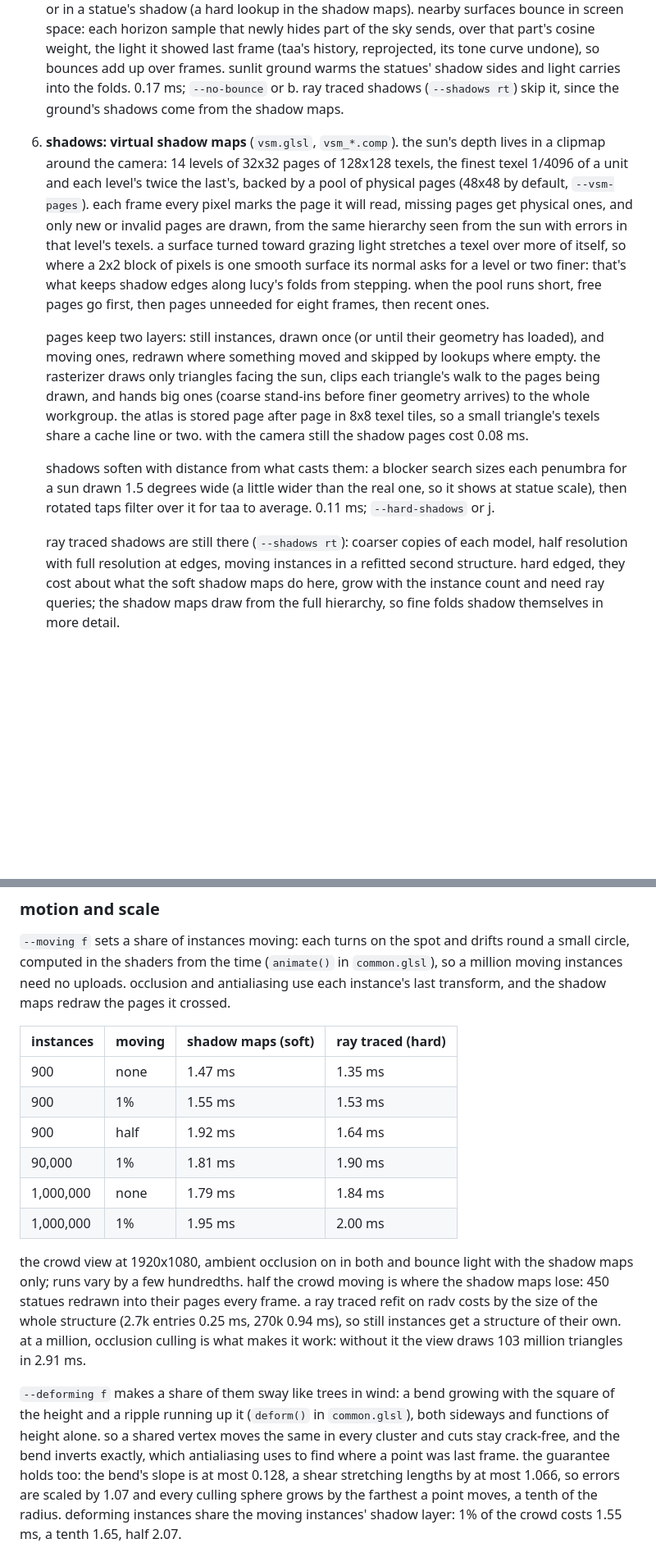
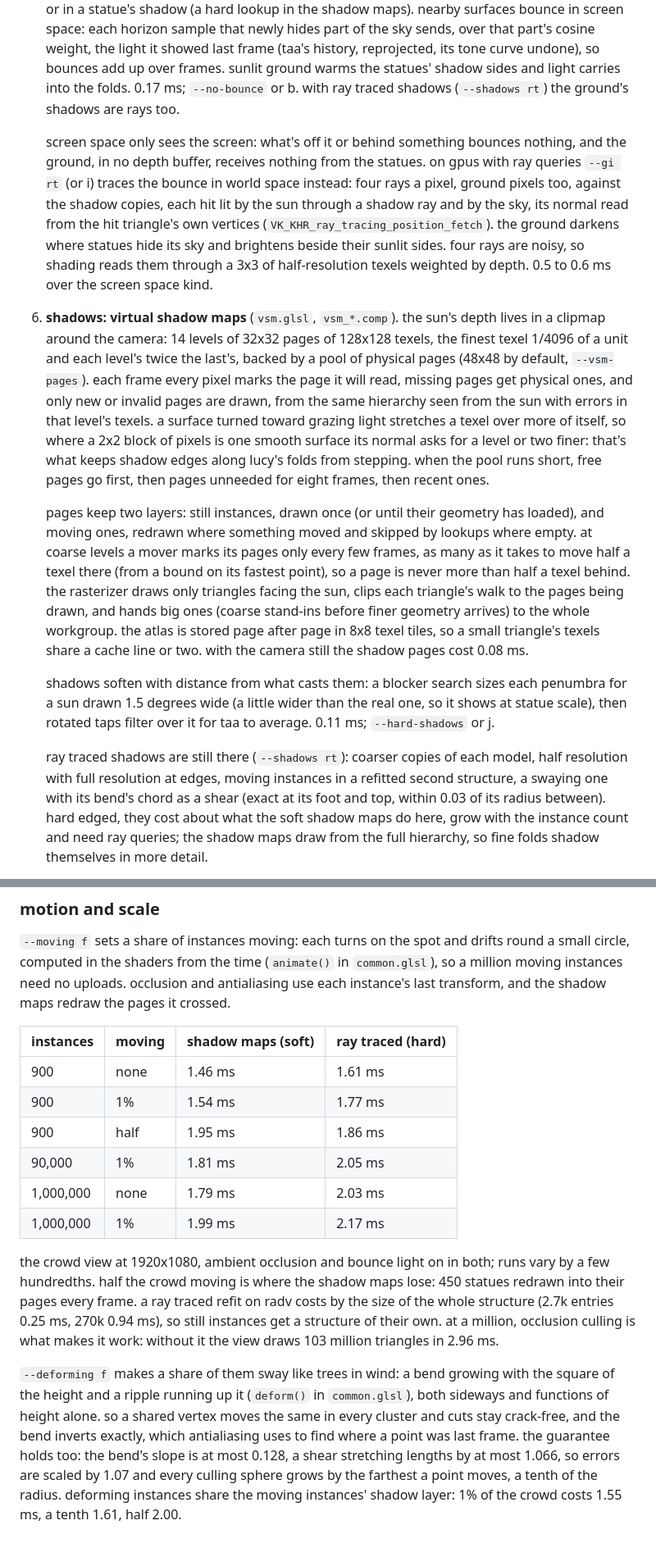
Before and after one commit to apollo-2006/colossus, a Markdown page: README.md, 2 parts joined by grey strips. Shown at 82% size. Drawn GitHub-style; blank space fills up the shorter version.

```diff
--- a/README.md
+++ b/README.md
@@ -113,8 +113,17 @@ triangles) take 1.79 ms, and instances can move and sway.
    newly hides part of the sky sends, over that part's cosine weight, the light it showed
    last frame (taa's history, reprojected, its tone curve undone), so bounces add up over
    frames. sunlit ground warms the statues' shadow sides and light carries into the folds.
-   0.17 ms; `--no-bounce` or b. ray traced shadows (`--shadows rt`) skip it, since the
-   ground's shadows come from the shadow maps.
+   0.17 ms; `--no-bounce` or b. with ray traced shadows (`--shadows rt`) the ground's
+   shadows are rays too.
+
+   screen space only sees the screen: what's off it or behind something bounces nothing,
+   and the ground, in no depth buffer, receives nothing from the statues. on gpus with
+   ray queries `--gi rt` (or i) traces the bounce in world space instead: four rays a
+   pixel, ground pixels too, against the shadow copies, each hit lit by the sun through a
+   shadow ray and by the sky, its normal read from the hit triangle's own vertices
+   (`VK_KHR_ray_tracing_position_fetch`). the ground darkens where statues hide its sky
+   and brightens beside their sunlit sides. four rays are noisy, so shading reads them
+   through a 3x3 of half-resolution texels weighted by depth. 0.5 to 0.6 ms over the screen space kind.
 6. **shadows: virtual shadow maps** (`vsm.glsl`, `vsm_*.comp`). the sun's depth lives in
    a clipmap around the camera: 14 levels of 32x32 pages of 128x128 texels, the finest
    texel 1/4096 of a unit and each level's twice the last's, backed by a pool of physical
@@ -128,7 +137,9 @@ triangles) take 1.79 ms, and instances can move and sway.
 
    pages keep two layers: still instances, drawn once (or until their geometry has
    loaded), and moving ones, redrawn where something moved and skipped by lookups where
-   empty. the rasterizer draws only triangles facing the sun, clips each triangle's walk
+   empty. at coarse levels a mover marks its pages only every few frames, as many as it
+   takes to move half a texel there (from a bound on its fastest point), so a page is
+   never more than half a texel behind. the rasterizer draws only triangles facing the sun, clips each triangle's walk
    to the pages being drawn, and hands big ones (coarse stand-ins before finer geometry
    arrives) to the whole workgroup. the atlas is stored page after page in 8x8 texel
    tiles, so a small triangle's texels share a cache line or two. with the camera still
@@ -141,7 +152,8 @@ triangles) take 1.79 ms, and instances can move and sway.
 
    ray traced shadows are still there (`--shadows rt`): coarser copies of each model,
    half resolution with full resolution at edges, moving instances in a refitted second
-   structure. hard edged, they cost about what the soft shadow maps do here, grow with the
+   structure, a swaying one with its bend's chord as a shear (exact at its foot and top,
+   within 0.03 of its radius between). hard edged, they cost about what the soft shadow maps do here, grow with the
    instance count and need ray queries; the shadow maps draw from the full hierarchy, so
    fine folds shadow themselves in more detail.
 
@@ -195,19 +207,19 @@ last transform, and the shadow maps redraw the pages it crossed.
 
 | instances | moving | shadow maps (soft) | ray traced (hard) |
 |---|---|---|---|
-| 900 | none | 1.47 ms | 1.35 ms |
-| 900 | 1% | 1.55 ms | 1.53 ms |
-| 900 | half | 1.92 ms | 1.64 ms |
-| 90,000 | 1% | 1.81 ms | 1.90 ms |
-| 1,000,000 | none | 1.79 ms | 1.84 ms |
-| 1,000,000 | 1% | 1.95 ms | 2.00 ms |
+| 900 | none | 1.46 ms | 1.61 ms |
+| 900 | 1% | 1.54 ms | 1.77 ms |
+| 900 | half | 1.95 ms | 1.86 ms |
+| 90,000 | 1% | 1.81 ms | 2.05 ms |
+| 1,000,000 | none | 1.79 ms | 2.03 ms |
+| 1,000,000 | 1% | 1.99 ms | 2.17 ms |
 
-the crowd view at 1920x1080, ambient occlusion on in both and bounce light with the shadow
-maps only; runs vary by a few hundredths. half the crowd moving is where the shadow maps lose: 450 statues redrawn
+the crowd view at 1920x1080, ambient occlusion and bounce light on in both; runs vary by
+a few hundredths. half the crowd moving is where the shadow maps lose: 450 statues redrawn
 into their pages every frame. a ray traced refit on radv costs by the size of the whole
 structure (2.7k entries 0.25 ms, 270k 0.94 ms), so still instances get a structure of
 their own. at a million, occlusion culling is what makes it work: without it the view
-draws 103 million triangles in 2.91 ms.
+draws 103 million triangles in 2.96 ms.
 
 `--deforming f` makes a share of them sway like trees in wind: a bend growing with the
 square of the height and a ripple running up it (`deform()` in `common.glsl`), both
@@ -217,7 +229,7 @@ to find where a point was last frame. the guarantee holds too: the bend's slope
 most 0.128, a shear stretching lengths by at most 1.066, so errors are scaled by 1.07
 and every culling sphere grows by the farthest a point moves, a tenth of the radius.
 deforming instances share the moving instances' shadow layer: 1% of the crowd costs 1.55
-ms, a tenth 1.65, half 2.07.
+ms, a tenth 1.61, half 2.00.
 
 ![lucy, each cluster in its own colour](docs/clusters.png)
 
```
Also changed, not shown: other parts of README.md (+26 -22 lines).
